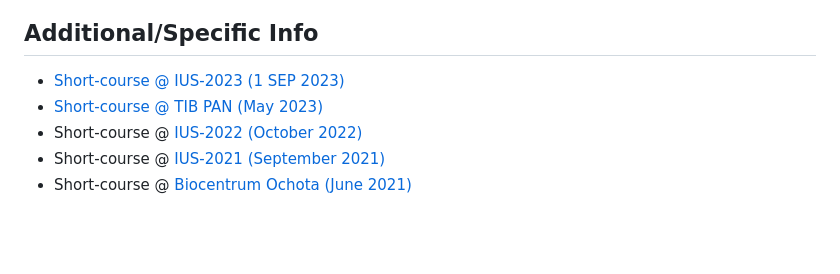
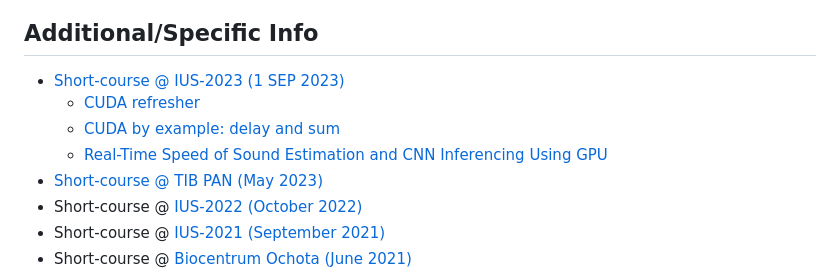
Before and after one commit to Lab4US/gpu-short-course, a Markdown page: README.md, the part around the change. GitHub-like rendering; blank space fills up the shorter version.

Commit message:
Updated README with links to IUS 2023 GPU short course lecture slides.

```diff
--- a/README.md
+++ b/README.md
@@ -9,6 +9,9 @@ The course overview is [here (PDF)](slides/US-GPU-short-course-info.pdf).
 
 ## Additional/Specific Info
 * [Short-course @ IUS-2023 (1 SEP 2023)](2023-IUS-US-GPU.md)
+  * [CUDA refresher](https://github.com/Lab4US/gpu-short-course/blob/main/slides/ius-2023/IUS-2023-US-GPU-CUDA-refresher.pdf)
+  * [CUDA by example: delay and sum](https://github.com/Lab4US/gpu-short-course/blob/main/slides/ius-2023/cuda_by_example_delay_and_sum.pdf)
+  * [Real-Time Speed of Sound Estimation and CNN Inferencing Using GPU](https://github.com/Lab4US/gpu-short-course/blob/main/slides/ius-2023/IUS-2023-US-GPU.pdf)
 * [Short-course @ TIB PAN (May 2023)](2023-TIB-DSP-GPU.md)
 * Short-course @ [IUS-2022 (October 2022)](https://2022.ieee-ius.org/short-courses/)
 * Short-course @ [IUS-2021 (September 2021)](https://2021.ieee-ius.org/short-courses/)
```
